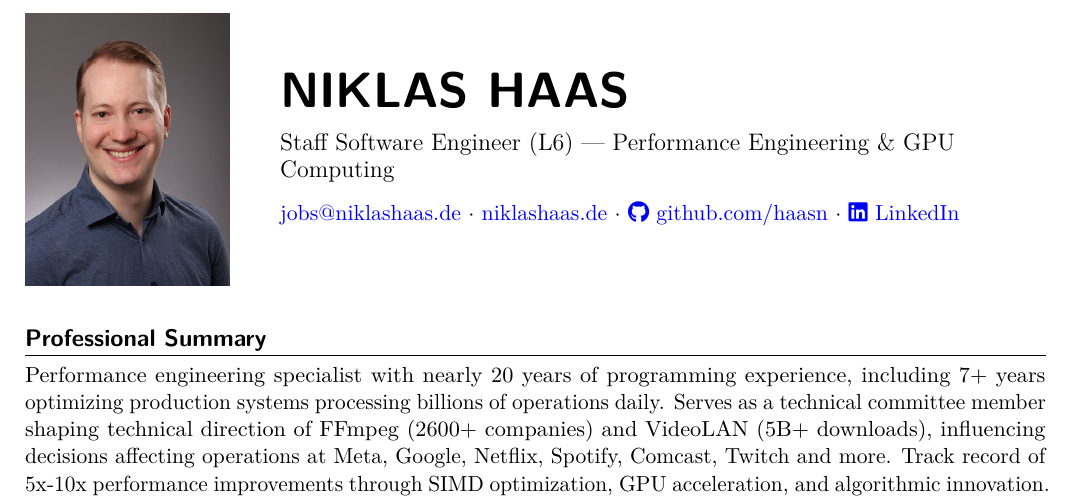
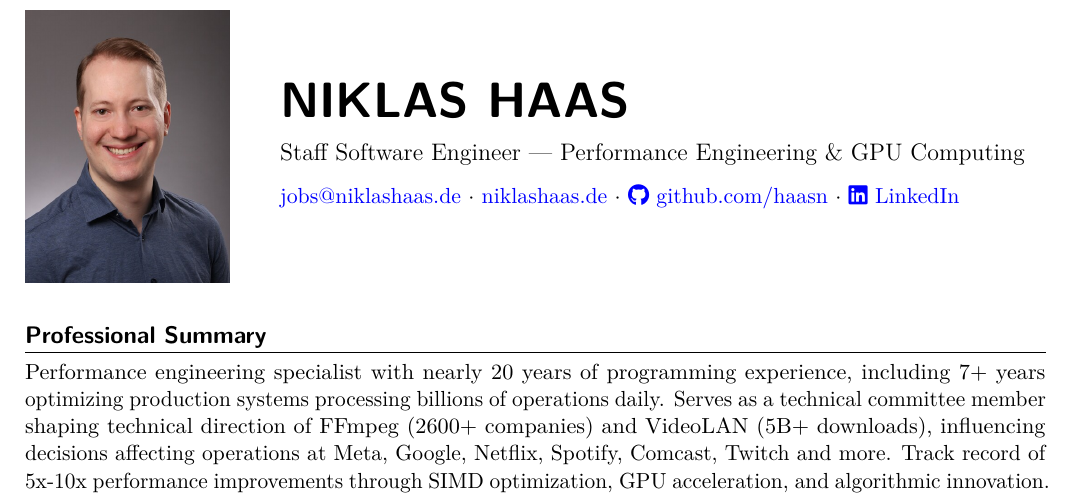
Before and after one commit to haasn/website, a LaTeX CV (cv/niklas_haas_cv.tex): part of page 1 of 4, cut so that both start at the same text. Compiled offline with pdfLaTeX.

Commit message:
Rewrite CV title
Avoid Google-specific Jargon

```diff
--- a/cv/niklas_haas_cv.tex
+++ b/cv/niklas_haas_cv.tex
@@ -63,7 +63,7 @@
 \begin{minipage}[c]{0.75\textwidth}
     \raggedright
     {\Huge\bfseries\sffamily NIKLAS HAAS}\\[8pt]
-    {\large Staff Software Engineer (L6) --- Performance Engineering \& GPU Computing}\\[8pt]
+    {\large Staff Software Engineer --- Performance Engineering \& GPU Computing}\\[8pt]
     \href{mailto:jobs@niklashaas.de}{jobs@niklashaas.de} $\cdot$
     \href{https://niklashaas.de}{niklashaas.de} $\cdot$
     \href{https://github.com/haasn}{\faGithub\ github.com/haasn} $\cdot$
```
